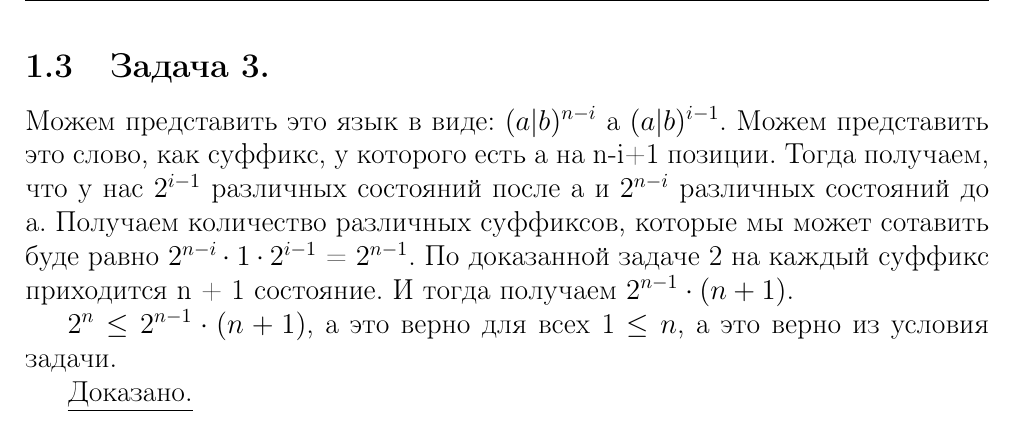
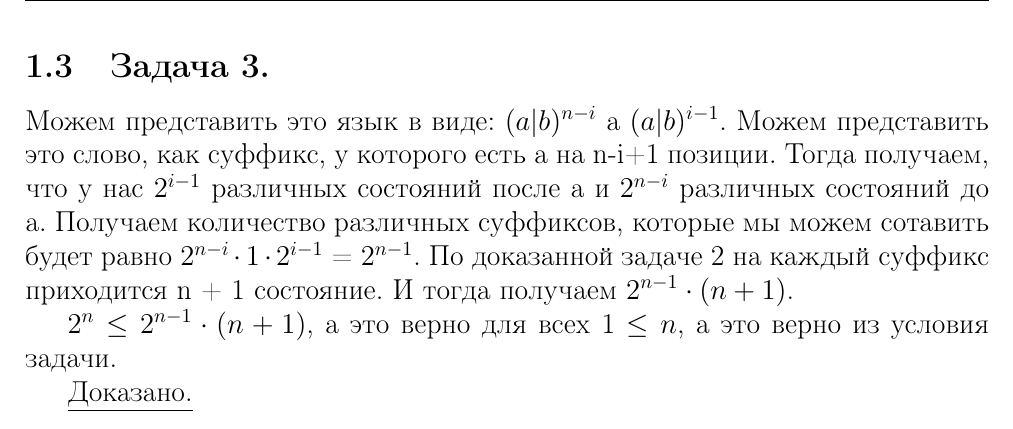
Before and after one commit to kreininmv/TRYAP, a LaTeX document (task_03/task_03.tex): part of page 3 of 3, cut so that both start at the same text. Compiled offline with pdfLaTeX.

Commit message:
Little changes in orthography.

```diff
--- a/task_03/task_03.tex
+++ b/task_03/task_03.tex
@@ -128,7 +128,7 @@ $\delta(q_i, \overline{m_{[i]}}) = q_{k}$
 \subsection{Задача 3.}
 Можем представить это язык в виде: $(a|b)^{n-i}$ a $(a|b)^{i-1}$.
 Можем представить это слово, как суффикс, у которого есть a на n-i+1 позиции. Тогда получаем, что у нас $2^{i-1}$ различных состояний после а и $2^{n-i}$ различных состояний до а.
-Получаем количество различных суффиксов, которые мы может сотавить буде равно $2^{n-i} \cdot 1 \cdot 2^{i-1}$ = $2^{n-1}$. По доказанной задаче 2 на каждый суффикс приходится n + 1 состояние.
+Получаем количество различных суффиксов, которые мы можем сотавить будет равно $2^{n-i} \cdot 1 \cdot 2^{i-1}$ = $2^{n-1}$. По доказанной задаче 2 на каждый суффикс приходится n + 1 состояние.
 И тогда получаем $2^{n- 1} \cdot (n+1)$.
 
 $2^n \leq  2^{n-1} \cdot (n+1)$, а это верно для всех 1 $\leq n$, а это верно из условия задачи.
```
Also changed, not shown: task_03/task_03.pdf.
